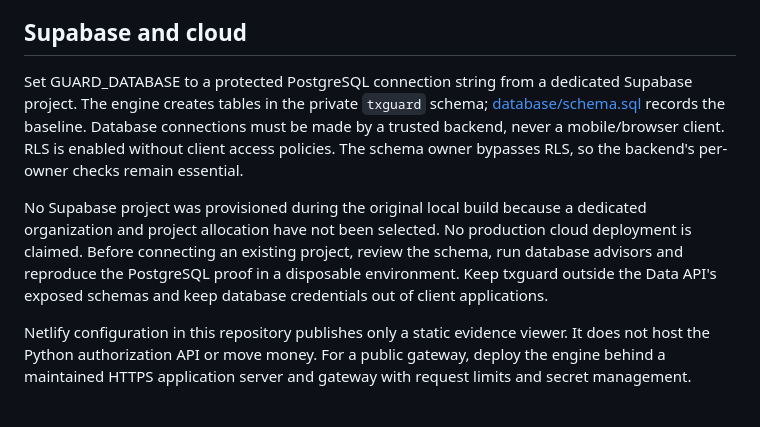
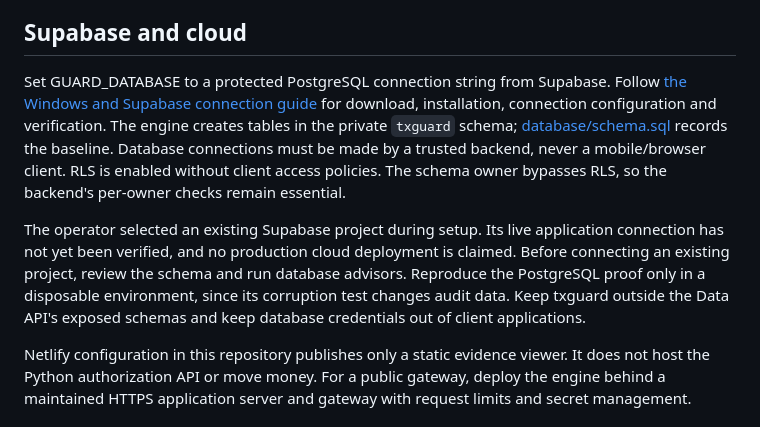
Before and after one commit to brunnojob/ONLINE-transition-Cyber-Security, a Markdown page: README.md, the part around the change. Drawn GitHub-style.

```diff
--- a/README.md
+++ b/README.md
@@ -97,9 +97,9 @@ Amounts are integer minor units, not floating point. Supported currencies: BRL,
 
 ## Supabase and cloud
 
-Set GUARD_DATABASE to a protected PostgreSQL connection string from a dedicated Supabase project. The engine creates tables in the private `txguard` schema; [database/schema.sql](database/schema.sql) records the baseline. Database connections must be made by a trusted backend, never a mobile/browser client. RLS is enabled without client access policies. The schema owner bypasses RLS, so the backend's per-owner checks remain essential.
+Set GUARD_DATABASE to a protected PostgreSQL connection string from Supabase. Follow [the Windows and Supabase connection guide](docs/SUPABASE_SETUP.md) for download, installation, connection configuration and verification. The engine creates tables in the private `txguard` schema; [database/schema.sql](database/schema.sql) records the baseline. Database connections must be made by a trusted backend, never a mobile/browser client. RLS is enabled without client access policies. The schema owner bypasses RLS, so the backend's per-owner checks remain essential.
 
-No Supabase project was provisioned during the original local build because a dedicated organization and project allocation have not been selected. No production cloud deployment is claimed. Before connecting an existing project, review the schema, run database advisors and reproduce the PostgreSQL proof in a disposable environment. Keep txguard outside the Data API's exposed schemas and keep database credentials out of client applications.
+The operator selected an existing Supabase project during setup. Its live application connection has not yet been verified, and no production cloud deployment is claimed. Before connecting an existing project, review the schema and run database advisors. Reproduce the PostgreSQL proof only in a disposable environment, since its corruption test changes audit data. Keep txguard outside the Data API's exposed schemas and keep database credentials out of client applications.
 
 Netlify configuration in this repository publishes only a static evidence viewer. It does not host the Python authorization API or move money. For a public gateway, deploy the engine behind a maintained HTTPS application server and gateway with request limits and secret management.
 
```
Also changed, not shown: docs/SUPABASE_SETUP.md (added, +121 -0 lines).
